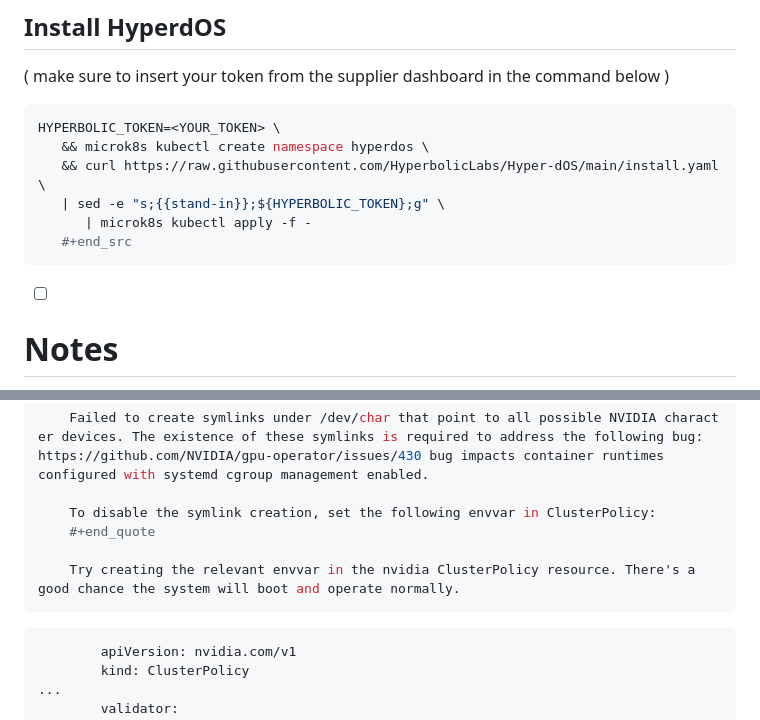
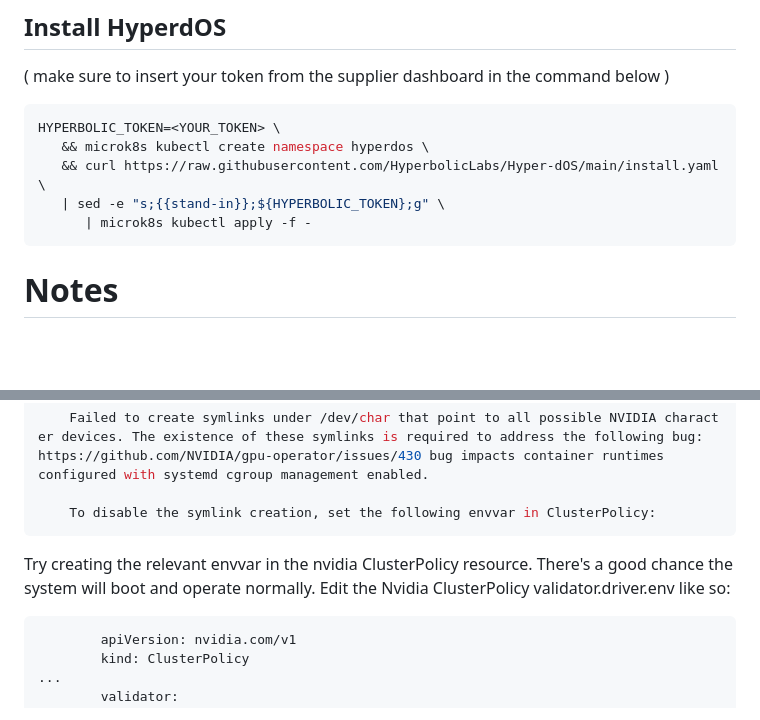
Before and after one commit to HyperbolicLabs/Hyper-dOS, a Markdown page: README.md, 2 parts joined by grey strips. Drawn GitHub-style; blank space fills up the shorter version.

````diff
--- a/README.md
+++ b/README.md
@@ -31,10 +31,8 @@ HYPERBOLIC_TOKEN=<YOUR_TOKEN> \
    && curl https://raw.githubusercontent.com/HyperbolicLabs/Hyper-dOS/main/install.yaml \
    | sed -e "s;{{stand-in}};${HYPERBOLIC_TOKEN};g" \
       | microk8s kubectl apply -f -
-   #+end_src
 ```
 
-  * [ ]
 # Notes
 
 - if you already have nvidia drivers and container toolkit installed, use this command instead:
@@ -62,10 +60,9 @@ microk8s enable nvidia --gpu-operator-driver host
     Failed to create symlinks under /dev/char that point to all possible NVIDIA charact er devices. The existence of these symlinks is required to address the following bug: https://github.com/NVIDIA/gpu-operator/issues/430 bug impacts container runtimes configured with systemd cgroup management enabled.
 
     To disable the symlink creation, set the following envvar in ClusterPolicy:
-    #+end_quote
+```
 
-    Try creating the relevant envvar in the nvidia ClusterPolicy resource. There's a good chance the system will boot and operate normally.
-```
+Try creating the relevant envvar in the nvidia ClusterPolicy resource. There's a good chance the system will boot and operate normally. Edit the Nvidia ClusterPolicy validator.driver.env like so:
 
 ``` shell
         apiVersion: nvidia.com/v1
````
